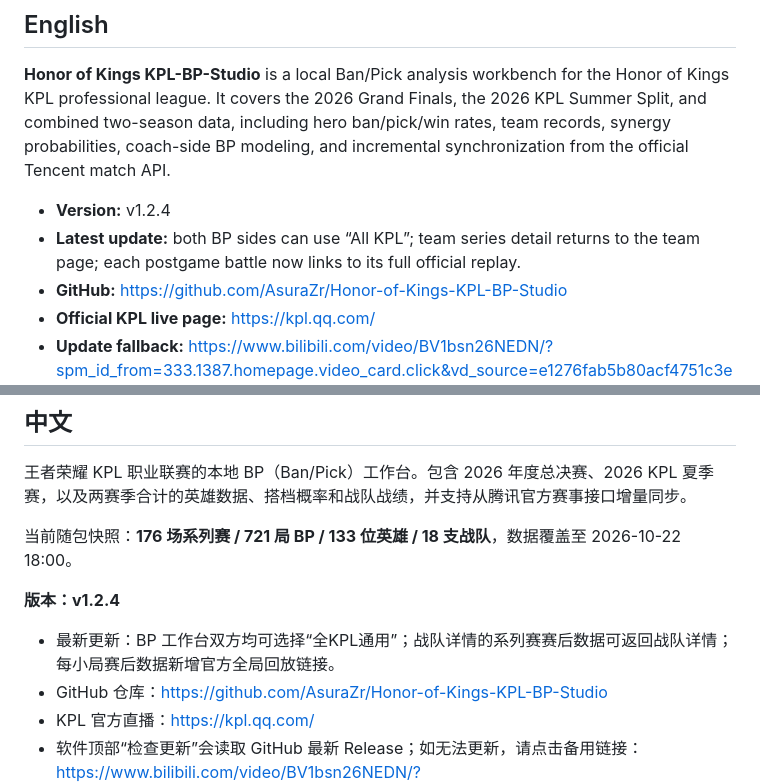
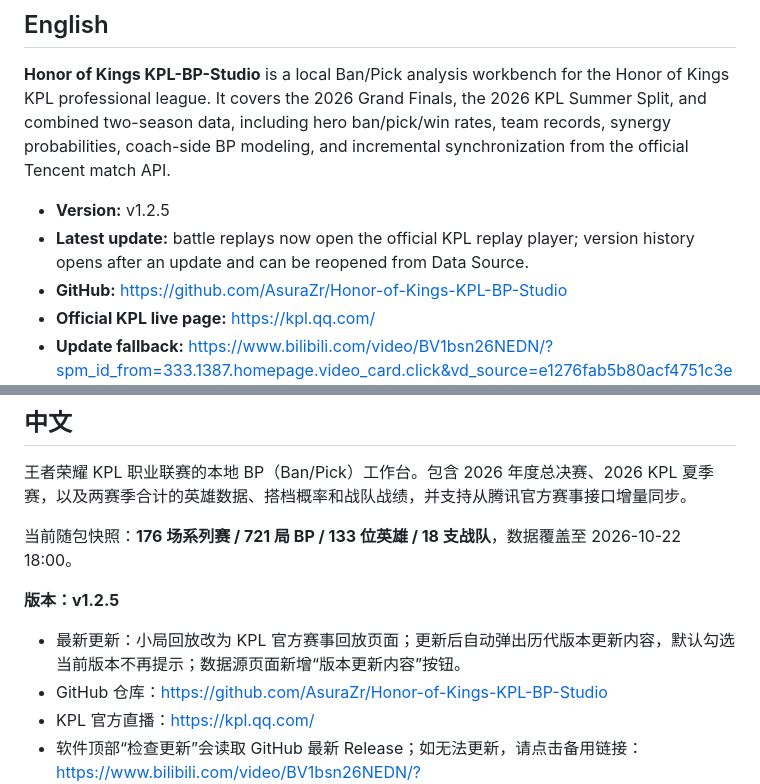
Before and after one commit to AsuraZr/Honor-of-Kings-KPL-BP-Studio, a Markdown page: README.md, 2 parts joined by grey strips. GitHub-like rendering.

Commit message:
release v1.2.5: official replay and version history

```diff
--- a/README.md
+++ b/README.md
@@ -4,8 +4,8 @@
 
 **Honor of Kings KPL-BP-Studio** is a local Ban/Pick analysis workbench for the Honor of Kings KPL professional league. It covers the 2026 Grand Finals, the 2026 KPL Summer Split, and combined two-season data, including hero ban/pick/win rates, team records, synergy probabilities, coach-side BP modeling, and incremental synchronization from the official Tencent match API.
 
-- **Version:** v1.2.4
-- **Latest update:** both BP sides can use “All KPL”; team series detail returns to the team page; each postgame battle now links to its full official replay.
+- **Version:** v1.2.5
+- **Latest update:** battle replays now open the official KPL replay player; version history opens after an update and can be reopened from Data Source.
 - **GitHub:** <https://github.com/AsuraZr/Honor-of-Kings-KPL-BP-Studio>
 - **Official KPL live page:** <https://kpl.qq.com/>
 - **Update fallback:** <https://www.bilibili.com/video/BV1bsn26NEDN/?spm_id_from=333.1387.homepage.video_card.click&vd_source=e1276fab5b80acf4751c3ea7650850a1>
@@ -24,9 +24,9 @@
 
 当前随包快照：**176 场系列赛 / 721 局 BP / 133 位英雄 / 18 支战队**，数据覆盖至 2026-10-22 18:00。
 
-**版本：v1.2.4**
+**版本：v1.2.5**
 
-- 最新更新：BP 工作台双方均可选择“全KPL通用”；战队详情的系列赛赛后数据可返回战队详情；每小局赛后数据新增官方全局回放链接。
+- 最新更新：小局回放改为 KPL 官方赛事回放页面；更新后自动弹出历代版本更新内容，默认勾选当前版本不再提示；数据源页面新增“版本更新内容”按钮。
 - GitHub 仓库：<https://github.com/AsuraZr/Honor-of-Kings-KPL-BP-Studio>
 - KPL 官方直播：<https://kpl.qq.com/>
 - 软件顶部“检查更新”会读取 GitHub 最新 Release；如无法更新，请点击备用链接：<https://www.bilibili.com/video/BV1bsn26NEDN/?spm_id_from=333.1387.homepage.video_card.click&vd_source=e1276fab5b80acf4751c3ea7650850a1>
```
